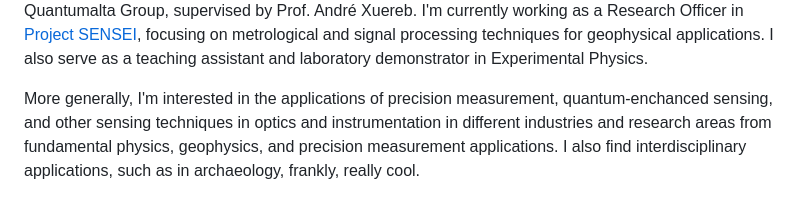
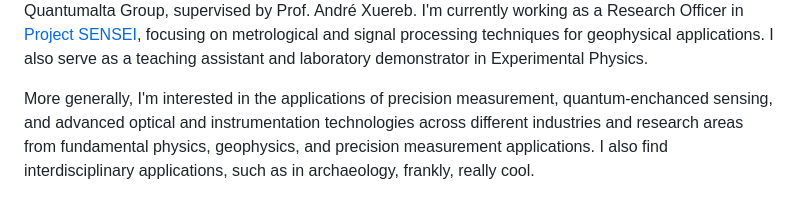
Before and after one commit to danielecaruana/danielecaruana.github.io, a Markdown page: docs/about.md, the part around the change. GitHub-like rendering.

```diff
--- a/docs/about.md
+++ b/docs/about.md
@@ -31,4 +31,4 @@
 
 Hi! I'm Daniele. I am an MSc research student in Quantum Optics with the University of Malta's Quantumalta Group, supervised by Prof. André Xuereb. I'm currently working as a Research Officer in <a href="https://senseiproject.eu/">Project SENSEI</a>, focusing on metrological and signal processing techniques for geophysical applications. I also serve as a teaching assistant and laboratory demonstrator in Experimental Physics.
 
-More generally, I'm interested in the applications of precision measurement, quantum-enchanced sensing, and other sensing techniques in optics and instrumentation in different industries and research areas from fundamental physics, geophysics, and precision measurement applications. I also find interdisciplinary applications, such as in archaeology, frankly, really cool.
+More generally, I'm interested in the applications of precision measurement, quantum-enchanced sensing, and advanced optical and instrumentation technologies across different industries and research areas from fundamental physics, geophysics, and precision measurement applications. I also find interdisciplinary applications, such as in archaeology, frankly, really cool.
```
